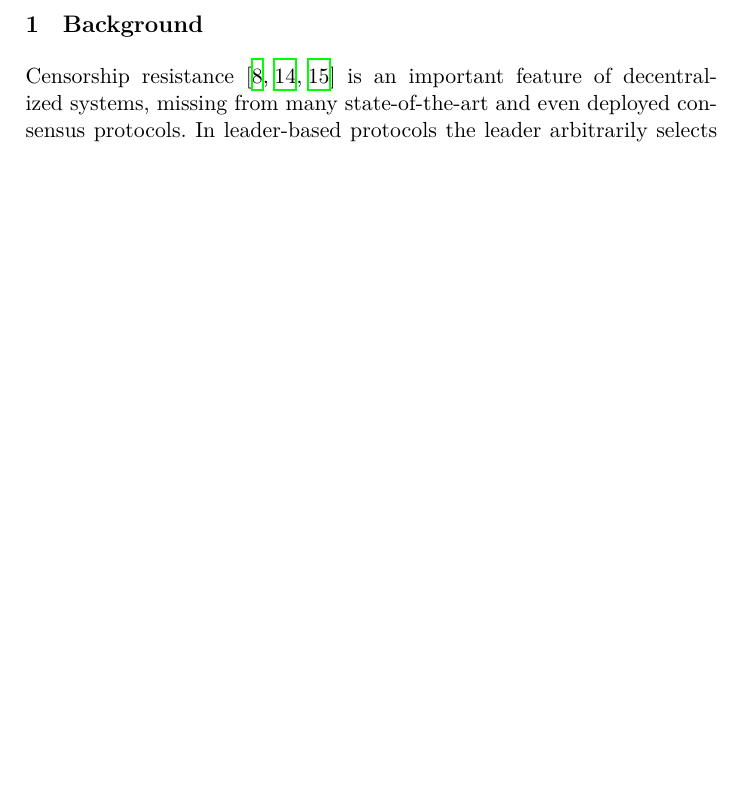
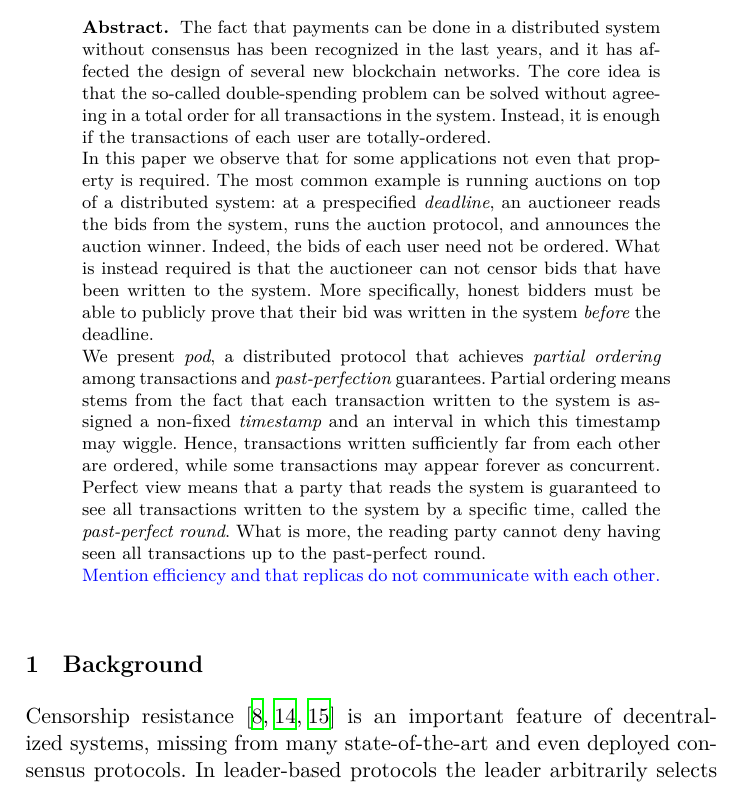
Before and after one commit to commonprefix/pod-paper, a LaTeX paper (proposal/main.tex, which reads abstract.tex): part of page 1 of 5, cut at the place of the change, the shorter picture padded with empty space. Compiled offline with XeLaTeX; a LaTeX package or settings file that is missing is left out.

Commit message:
add abstract

```diff
--- a/abstract.tex
+++ b/abstract.tex
@@ -1,3 +1,16 @@
-% \begin{abstract}
-%   In this paper we propose a theory of everything...
-% \end{abstract}
+\begin{abstract}
+    The fact that payments can be done in a distributed system without consensus has been recognized in the last years, and it has affected the design of several new blockchain networks.
+    The core idea is that the so-called double-spending problem can be solved without agreeing in a total order for all transactions in the system. Instead, it is enough if the transactions of each user are totally-ordered.
+
+    In this paper we observe that for some applications not even that property is required.
+    The most common example is running auctions on top of a distributed system: at a prespecified \emph{deadline}, an auctioneer reads the bids from the system, runs the auction protocol, and announces the auction winner.
+    Indeed, the bids of each user need not be ordered.
+    What is instead required is that the auctioneer can not censor bids that have been written to the system.
+    More specifically, honest bidders must be able to publicly prove that their bid was written in the system \emph{before} the deadline.
+
+    We present \emph{pod}, a distributed protocol that achieves \emph{partial ordering} among transactions and \emph{past-perfection} guarantees.
+    Partial ordering means stems from the fact that each transaction written to the system is assigned a non-fixed \emph{timestamp} and an interval in which this timestamp may wiggle. Hence, transactions written sufficiently far from each other are ordered, while some transactions may appear forever as concurrent.
+    Perfect view means that a party that reads the system is guaranteed to see all transactions written to the system by a specific time, called the \emph{past-perfect round}. What is more, the reading party cannot deny having seen all transactions up to the past-perfect round.
+
+    \oa{Mention efficiency and that replicas do not  communicate with each other.}
+\end{abstract}
```
